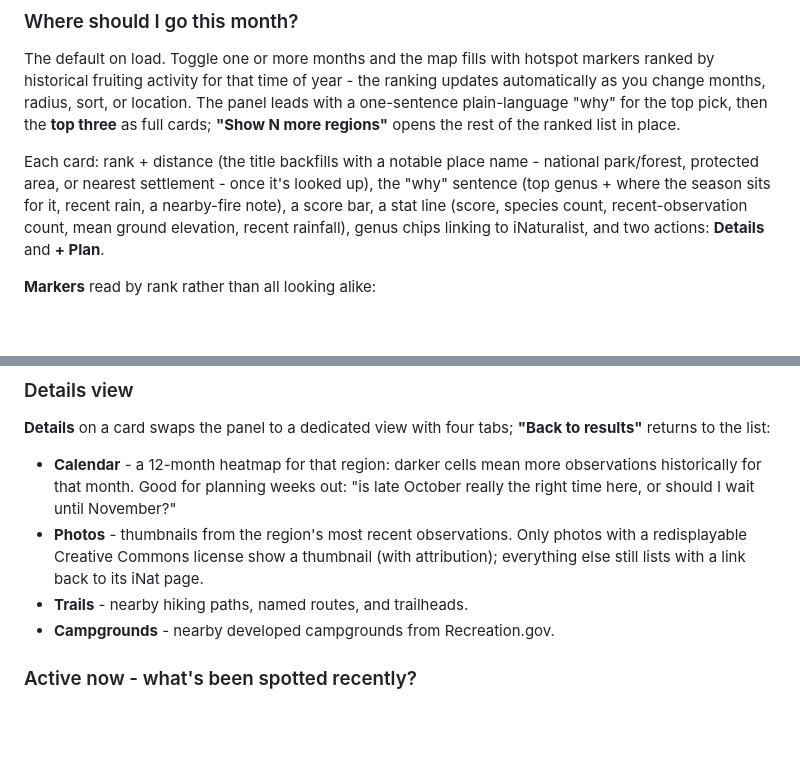
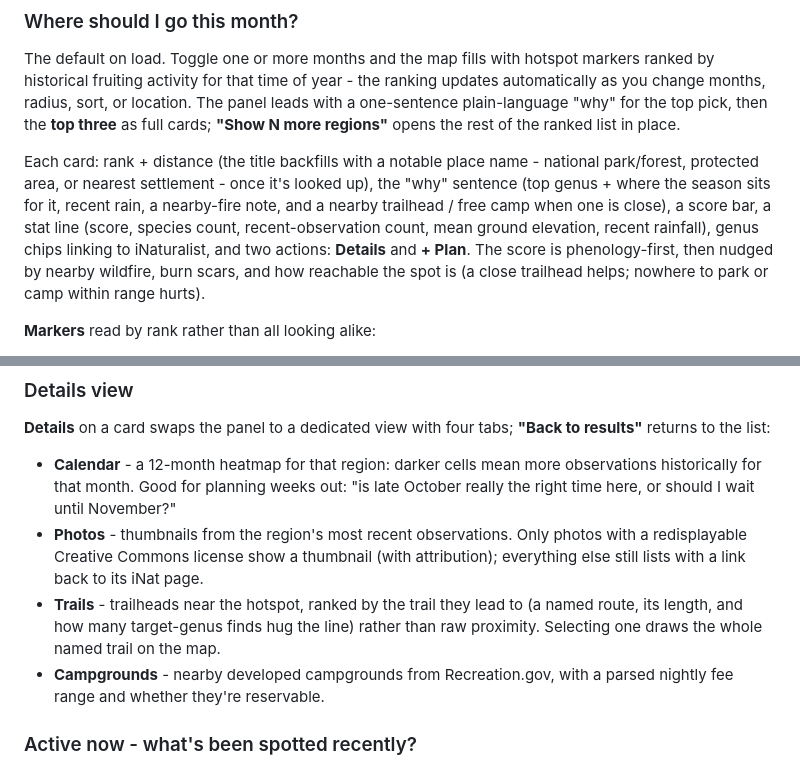
Before and after one commit to jahrik/foray-planner, a Markdown page: README.md, 2 parts joined by grey strips. Drawn GitHub-style; blank space fills up the shorter version.

```diff
--- a/README.md
+++ b/README.md
@@ -32,10 +32,13 @@ cards; **"Show N more regions"** opens the rest of the ranked list in place.
 
 Each card: rank + distance (the title backfills with a notable place name - national
 park/forest, protected area, or nearest settlement - once it's looked up), the "why"
-sentence (top genus + where the season sits for it, recent rain, a nearby-fire note),
-a score bar, a stat line (score, species count, recent-observation count, mean ground
-elevation, recent rainfall), genus chips linking to iNaturalist, and two actions:
-**Details** and **+ Plan**.
+sentence (top genus + where the season sits for it, recent rain, a nearby-fire note,
+and a nearby trailhead / free camp when one is close), a score bar, a stat line
+(score, species count, recent-observation count, mean ground elevation, recent
+rainfall), genus chips linking to iNaturalist, and two actions: **Details** and
+**+ Plan**. The score is phenology-first, then nudged by nearby wildfire, burn
+scars, and how reachable the spot is (a close trailhead helps; nowhere to park or
+camp within range hurts).
 
 **Markers** read by rank rather than all looking alike:
 
@@ -60,8 +63,11 @@ results"** returns to the list:
 - **Photos** - thumbnails from the region's most recent observations. Only photos with
   a redisplayable Creative Commons license show a thumbnail (with attribution);
   everything else still lists with a link back to its iNat page.
-- **Trails** - nearby hiking paths, named routes, and trailheads.
-- **Campgrounds** - nearby developed campgrounds from Recreation.gov.
+- **Trails** - trailheads near the hotspot, ranked by the trail they lead to (a named
+  route, its length, and how many target-genus finds hug the line) rather than raw
+  proximity. Selecting one draws the whole named trail on the map.
+- **Campgrounds** - nearby developed campgrounds from Recreation.gov, with a parsed
+  nightly fee range and whether they're reservable.
 
 ### Active now - what's been spotted recently?
 
```
Also changed, not shown: AGENTS.md (+25 -12 lines), docs/data-sources.md (+34 -8 lines).
